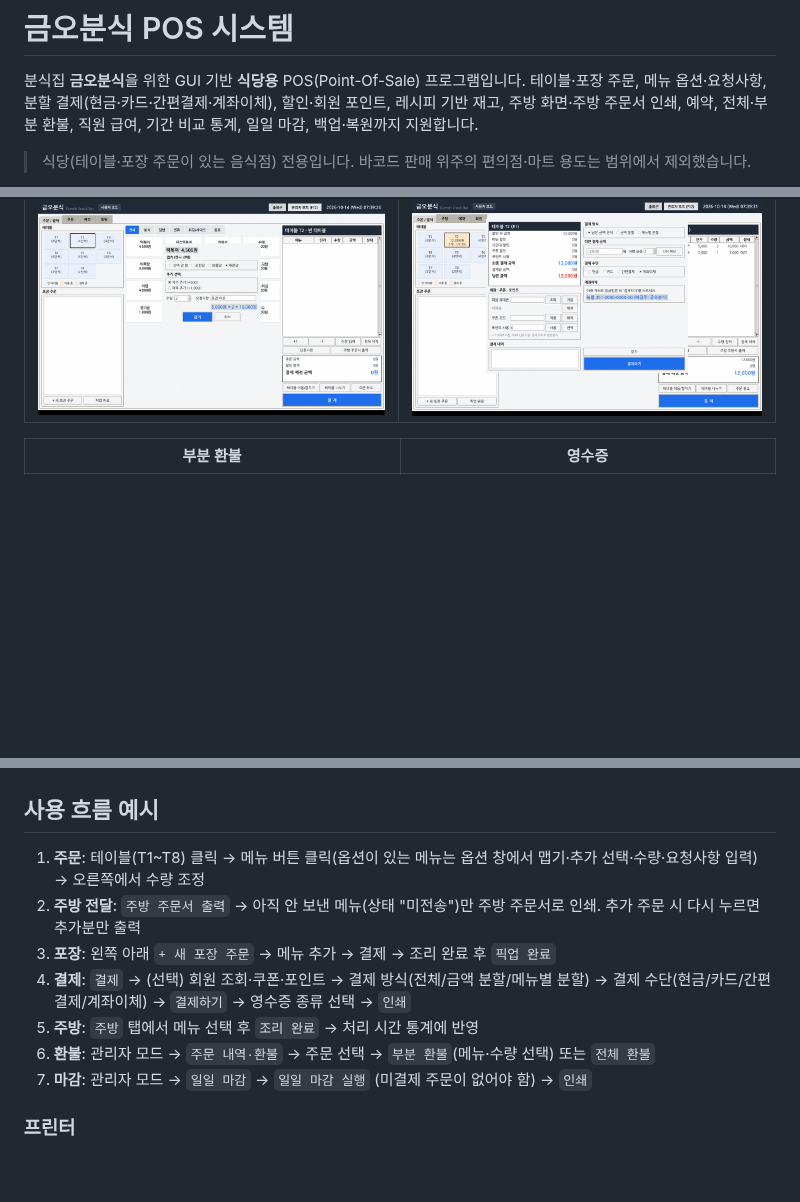
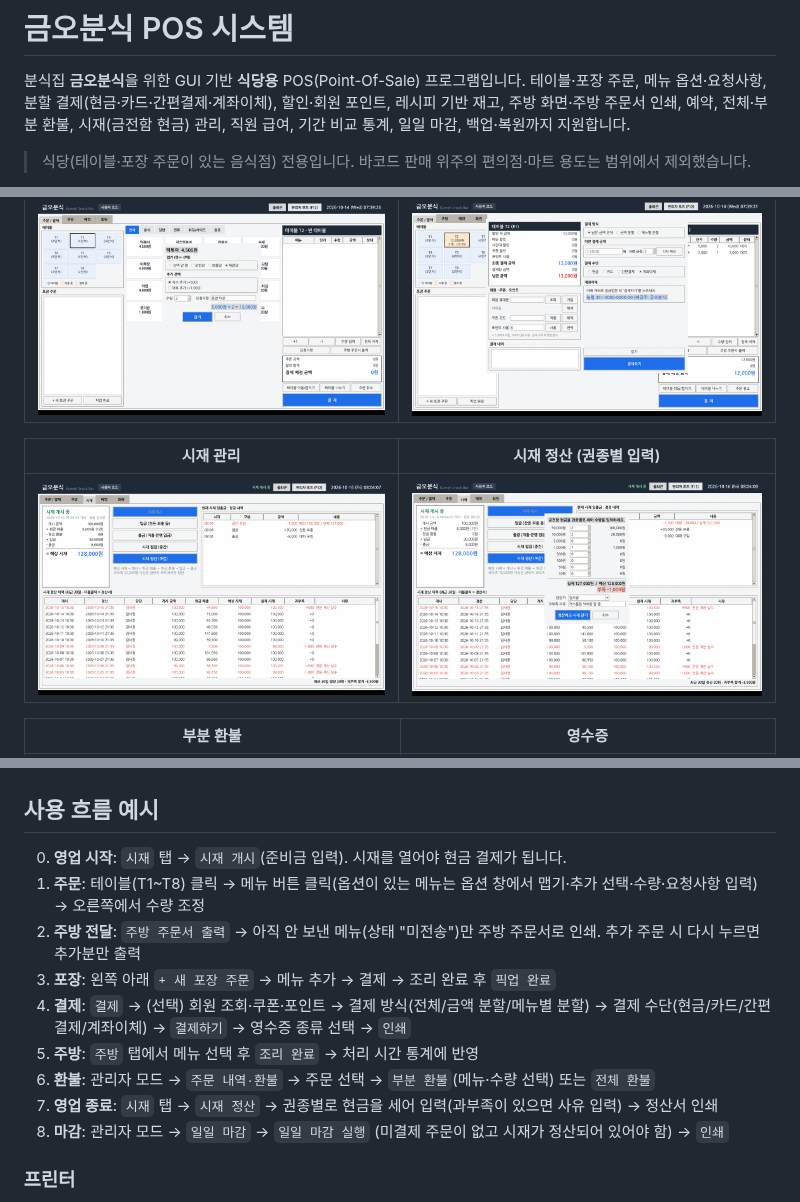
Before and after one commit to Pdint/kumoh_pos, a Markdown page: README.md, 3 parts joined by grey strips. GitHub-like rendering; pictures changed too: docs/images/cash.png (added), docs/images/cash_close.png (added); blank space fills up the shorter version.

```diff
--- a/README.md
+++ b/README.md
@@ -2,7 +2,7 @@
 
 분식집 **금오분식**을 위한 GUI 기반 **식당용** POS(Point-Of-Sale) 프로그램입니다.
 테이블·포장 주문, 메뉴 옵션·요청사항, 분할 결제(현금·카드·간편결제·계좌이체), 할인·회원 포인트, 레시피 기반 재고,
-주방 화면·주방 주문서 인쇄, 예약, 전체·부분 환불, 직원 급여, 기간 비교 통계, 일일 마감, 백업·복원까지 지원합니다.
+주방 화면·주방 주문서 인쇄, 예약, 전체·부분 환불, 시재(금전함 현금) 관리, 직원 급여, 기간 비교 통계, 일일 마감, 백업·복원까지 지원합니다.
 
 > 식당(테이블·포장 주문이 있는 음식점) 전용입니다. 바코드 판매 위주의 편의점·마트 용도는 범위에서 제외했습니다.
 
@@ -80,6 +81,10 @@ python -m unittest discover -s tests -v
 |---|---|
 | ![옵션](docs/images/options.png) | ![결제](docs/images/payment.png) |
 
+| 시재 관리 | 시재 정산 (권종별 입력) |
+|---|---|
+| ![시재](docs/images/cash.png) | ![시재 정산](docs/images/cash_close.png) |
+
 | 부분 환불 | 영수증 |
 |---|---|
 | ![부분 환불](docs/images/partial_refund.png) | ![영수증](docs/images/receipt.png) |
@@ -94,13 +99,15 @@ python -m unittest discover -s tests -v
 
 ## 사용 흐름 예시
 
+0. **영업 시작**: `시재` 탭 → `시재 개시`(준비금 입력). 시재를 열어야 현금 결제가 됩니다.
 1. **주문**: 테이블(T1~T8) 클릭 → 메뉴 버튼 클릭(옵션이 있는 메뉴는 옵션 창에서 맵기·추가 선택·수량·요청사항 입력) → 오른쪽에서 수량 조정
 2. **주방 전달**: `주방 주문서 출력` → 아직 안 보낸 메뉴(상태 "미전송")만 주방 주문서로 인쇄. 추가 주문 시 다시 누르면 추가분만 출력
 3. **포장**: 왼쪽 아래 `+ 새 포장 주문` → 메뉴 추가 → 결제 → 조리 완료 후 `픽업 완료`
 4. **결제**: `결제` → (선택) 회원 조회·쿠폰·포인트 → 결제 방식(전체/금액 분할/메뉴별 분할) → 결제 수단(현금/카드/간편결제/계좌이체) → `결제하기` → 영수증 종류 선택 → `인쇄`
 5. **주방**: `주방` 탭에서 메뉴 선택 후 `조리 완료` → 처리 시간 통계에 반영
 6. **환불**: 관리자 모드 → `주문 내역·환불` → 주문 선택 → `부분 환불`(메뉴·수량 선택) 또는 `전체 환불`
-7. **마감**: 관리자 모드 → `일일 마감` → `일일 마감 실행` (미결제 주문이 없어야 함) → `인쇄`
+7. **영업 종료**: `시재` 탭 → `시재 정산` → 권종별로 현금을 세어 입력(과부족이 있으면 사유 입력) → 정산서 인쇄
+8. **마감**: 관리자 모드 → `일일 마감` → `일일 마감 실행` (미결제 주문이 없고 시재가 정산되어 있어야 함) → `인쇄`
 
 ### 프린터
 - Windows 기본 프린터로 인쇄합니다. 영수증 프린터를 기본 프린터로 지정해 두면 됩니다.
```
Also changed, not shown: other parts of README.md (+3 -0 lines), docs/요구사항명세.md (+14 -3 lines), 13 other files.
